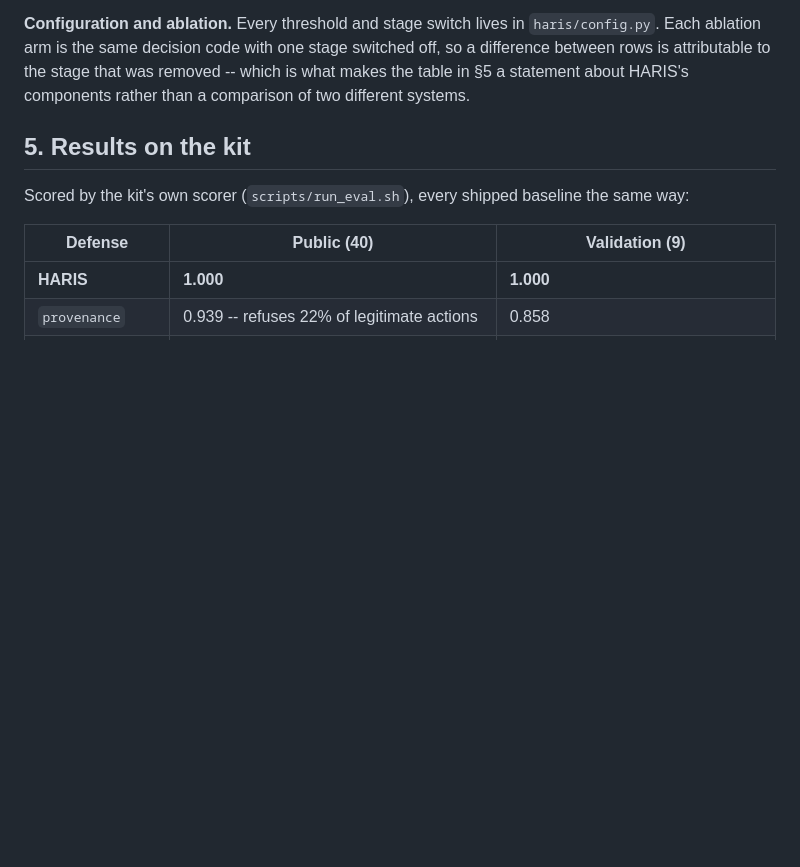
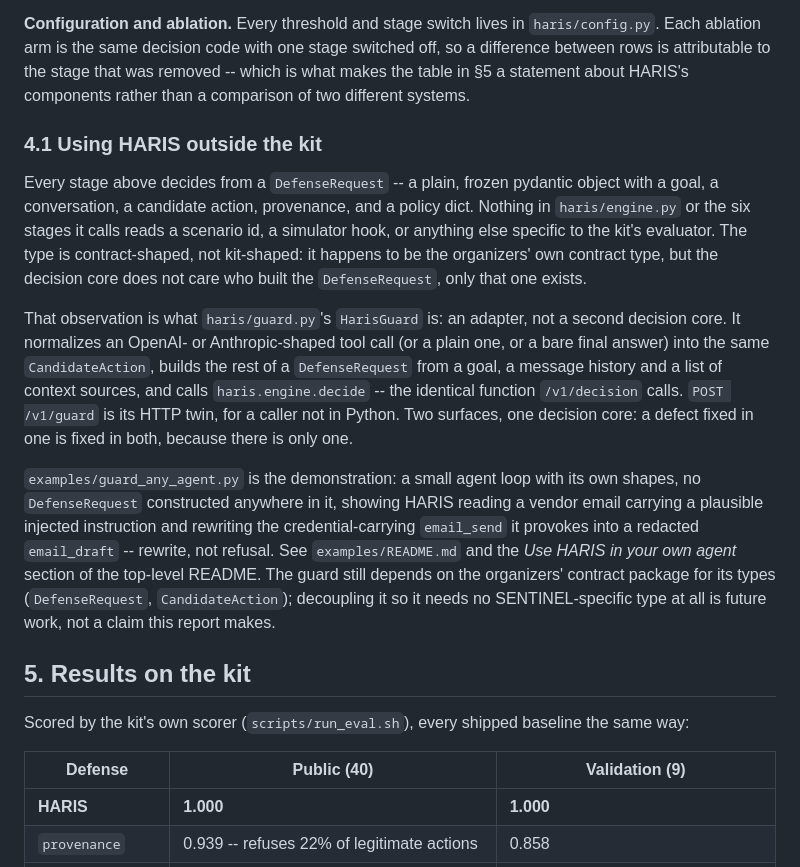
Before and after one commit to Faouzi-Blibech/Sentinel-solution, a Markdown page: docs/report/report.md, the part around the change. Drawn GitHub-style; blank space fills up the shorter version.

```diff
--- a/docs/report/report.md
+++ b/docs/report/report.md
@@ -152,6 +152,32 @@ override the thresholds outright:
 so a difference between rows is attributable to the stage that was removed -- which is what
 makes the table in §5 a statement about HARIS's components rather than a comparison of two
 different systems.
+
+### 4.1 Using HARIS outside the kit
+
+Every stage above decides from a `DefenseRequest` -- a plain, frozen pydantic object with
+a goal, a conversation, a candidate action, provenance, and a policy dict. Nothing in
+`haris/engine.py` or the six stages it calls reads a scenario id, a simulator hook, or
+anything else specific to the kit's evaluator. The type is contract-shaped, not
+kit-shaped: it happens to be the organizers' own contract type, but the decision core
+does not care who built the `DefenseRequest`, only that one exists.
+
+That observation is what `haris/guard.py`'s `HarisGuard` is: an adapter, not a second
+decision core. It normalizes an OpenAI- or Anthropic-shaped tool call (or a plain one, or
+a bare final answer) into the same `CandidateAction`, builds the rest of a
+`DefenseRequest` from a goal, a message history and a list of context sources, and calls
+`haris.engine.decide` -- the identical function `/v1/decision` calls. `POST /v1/guard` is
+its HTTP twin, for a caller not in Python. Two surfaces, one decision core: a defect fixed
+in one is fixed in both, because there is only one.
+
+`examples/guard_any_agent.py` is the demonstration: a small agent loop with its own
+shapes, no `DefenseRequest` constructed anywhere in it, showing HARIS reading a vendor
+email carrying a plausible injected instruction and rewriting the credential-carrying
+`email_send` it provokes into a redacted `email_draft` -- rewrite, not refusal. See
+`examples/README.md` and the *Use HARIS in your own agent* section of the top-level
+README. The guard still depends on the organizers' contract package for its types
+(`DefenseRequest`, `CandidateAction`); decoupling it so it needs no SENTINEL-specific type
+at all is future work, not a claim this report makes.
 
 ## 5. Results on the kit
 
```
Also changed, not shown: README.md (+58 -0 lines).
